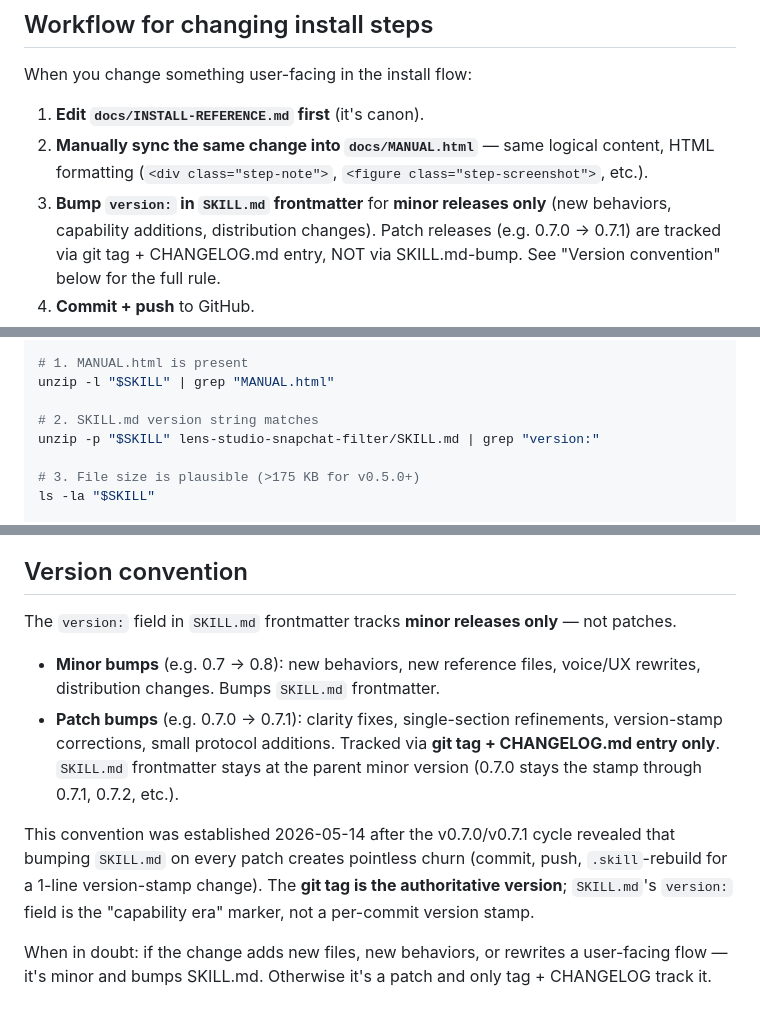
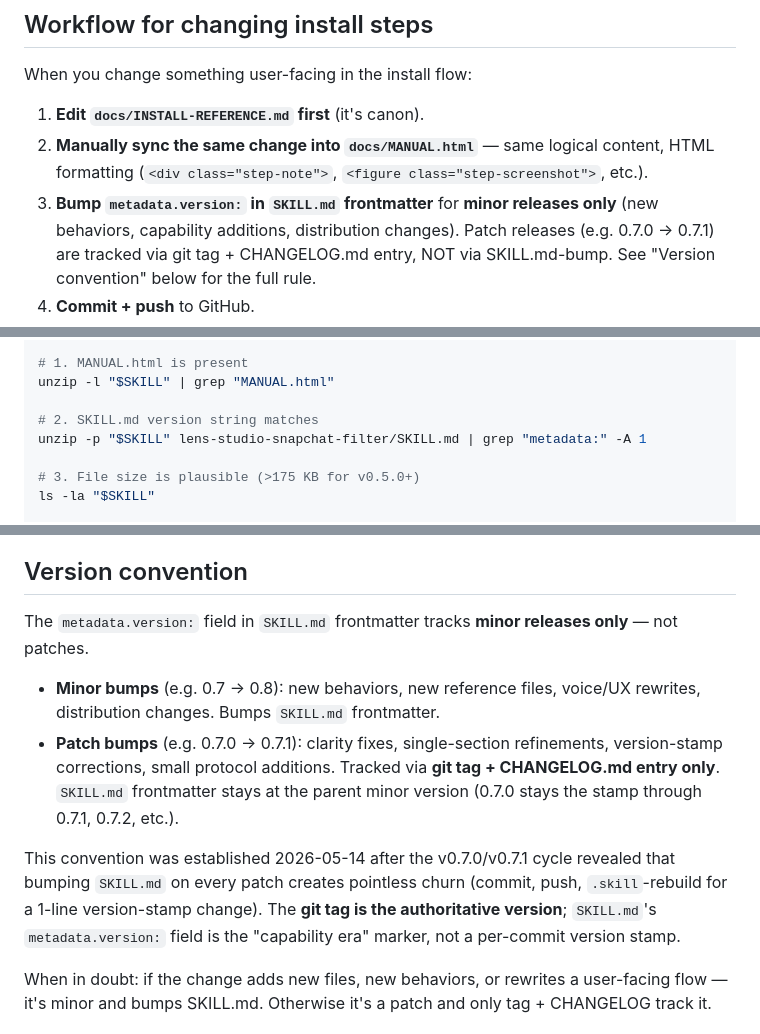
Before and after one commit to niklazhallberg/valtech-radon-lens-studio-skill, a Markdown page: CONTRIBUTING.md, 3 parts joined by grey strips. Drawn GitHub-style.

```diff
--- a/CONTRIBUTING.md
+++ b/CONTRIBUTING.md
@@ -36,7 +36,7 @@ When you change something user-facing in the install flow:
 2. **Manually sync the same change into `docs/MANUAL.html`** — same
    logical content, HTML formatting (`<div class="step-note">`,
    `<figure class="step-screenshot">`, etc.).
-3. **Bump `version:` in `SKILL.md` frontmatter** for **minor releases
+3. **Bump `metadata.version:` in `SKILL.md` frontmatter** for **minor releases
    only** (new behaviors, capability additions, distribution changes).
    Patch releases (e.g. 0.7.0 → 0.7.1) are tracked via git tag +
    CHANGELOG.md entry, NOT via SKILL.md-bump. See "Version convention"
@@ -73,7 +73,7 @@ SKILL=/tmp/lens-studio-snapchat-filter-vX.Y.Z.skill
 unzip -l "$SKILL" | grep "MANUAL.html"
 
 # 2. SKILL.md version string matches
-unzip -p "$SKILL" lens-studio-snapchat-filter/SKILL.md | grep "version:"
+unzip -p "$SKILL" lens-studio-snapchat-filter/SKILL.md | grep "metadata:" -A 1
 
 # 3. File size is plausible (>175 KB for v0.5.0+)
 ls -la "$SKILL"
@@ -97,7 +97,7 @@ tokens specifically: restart Lens Studio (token rotates on restart).
 
 ## Version convention
 
-The `version:` field in `SKILL.md` frontmatter tracks **minor releases
+The `metadata.version:` field in `SKILL.md` frontmatter tracks **minor releases
 only** — not patches.
 
 - **Minor bumps** (e.g. 0.7 → 0.8): new behaviors, new reference files,
@@ -112,7 +112,7 @@ This convention was established 2026-05-14 after the v0.7.0/v0.7.1
 cycle revealed that bumping `SKILL.md` on every patch creates pointless
 churn (commit, push, `.skill`-rebuild for a 1-line version-stamp
 change). The **git tag is the authoritative version**; `SKILL.md`'s
-`version:` field is the "capability era" marker, not a per-commit
+`metadata.version:` field is the "capability era" marker, not a per-commit
 version stamp.
 
 When in doubt: if the change adds new files, new behaviors, or rewrites
```
Also changed, not shown: README.md (+2 -2 lines), SKILL.md (+2 -0 lines).
